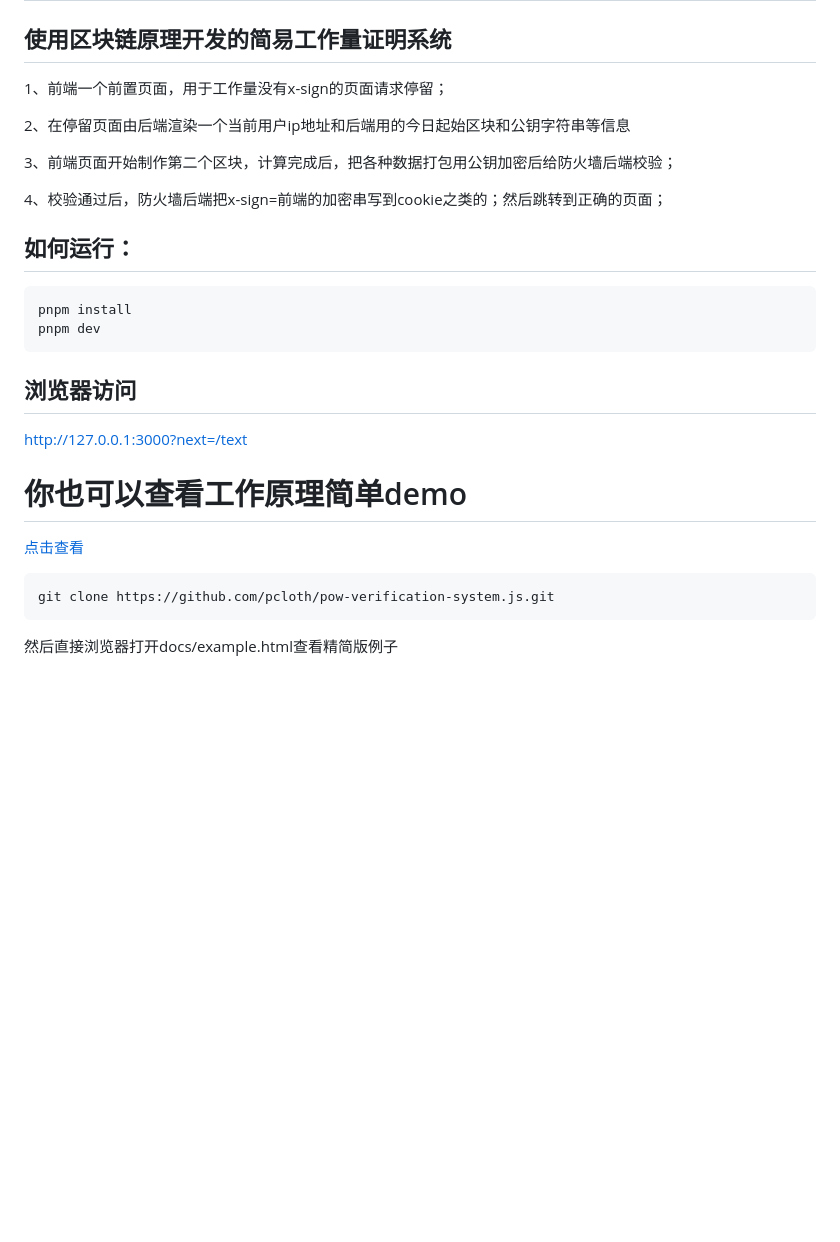
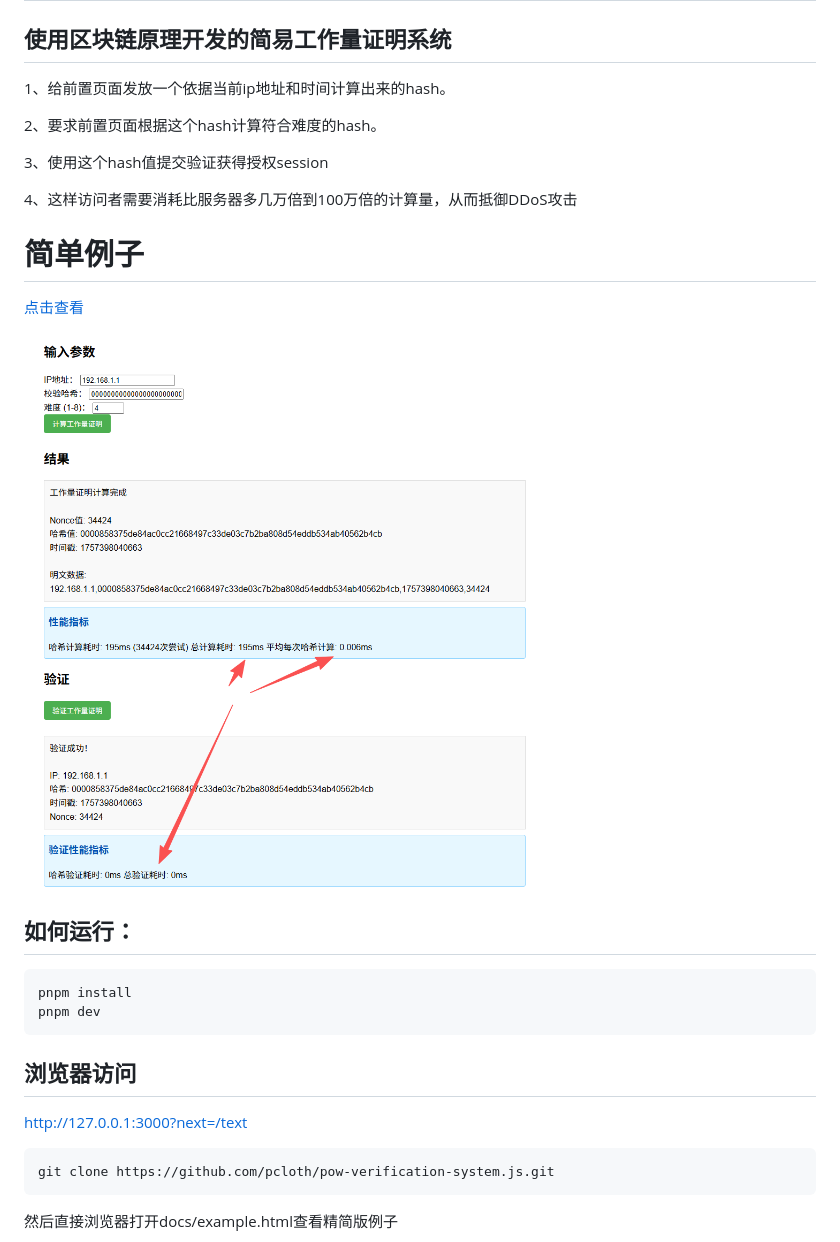
Before and after one commit to pcloth/pow-verification-system.js, a Markdown page: README.MD, the part around the change. Rendered like a GitHub page; pictures changed too: public/exp.png (added); blank space fills up the shorter version.

Commit message:
feat: 简化简易demo

````diff
--- a/README.MD
+++ b/README.MD
@@ -2,14 +2,18 @@
 
 ## 使用区块链原理开发的简易工作量证明系统
 
-1、前端一个前置页面，用于工作量没有x-sign的页面请求停留；
+1、给前置页面发放一个依据当前ip地址和时间计算出来的hash。
 
-2、在停留页面由后端渲染一个当前用户ip地址和后端用的今日起始区块和公钥字符串等信息
+2、要求前置页面根据这个hash计算符合难度的hash。
 
-3、前端页面开始制作第二个区块，计算完成后，把各种数据打包用公钥加密后给防火墙后端校验；
+3、使用这个hash值提交验证获得授权session
 
-4、校验通过后，防火墙后端把x-sign=前端的加密串写到cookie之类的；然后跳转到正确的页面；
+4、这样访问者需要消耗比服务器多几万倍到100万倍的计算量，从而抵御DDoS攻击
 
+# 简单例子
+[点击查看](./docs/example.html)
+
+![例子图片](./public/exp.png)
 
 
 ## 如何运行：
@@ -22,9 +26,6 @@ pnpm dev
 http://127.0.0.1:3000?next=/text
 
 
-# 你也可以查看工作原理简单demo
-[点击查看](./docs/example.html)
-
 ```
 git clone https://github.com/pcloth/pow-verification-system.js.git
 ```
````
Also changed, not shown: public/loading.png (added), 2 other files.
